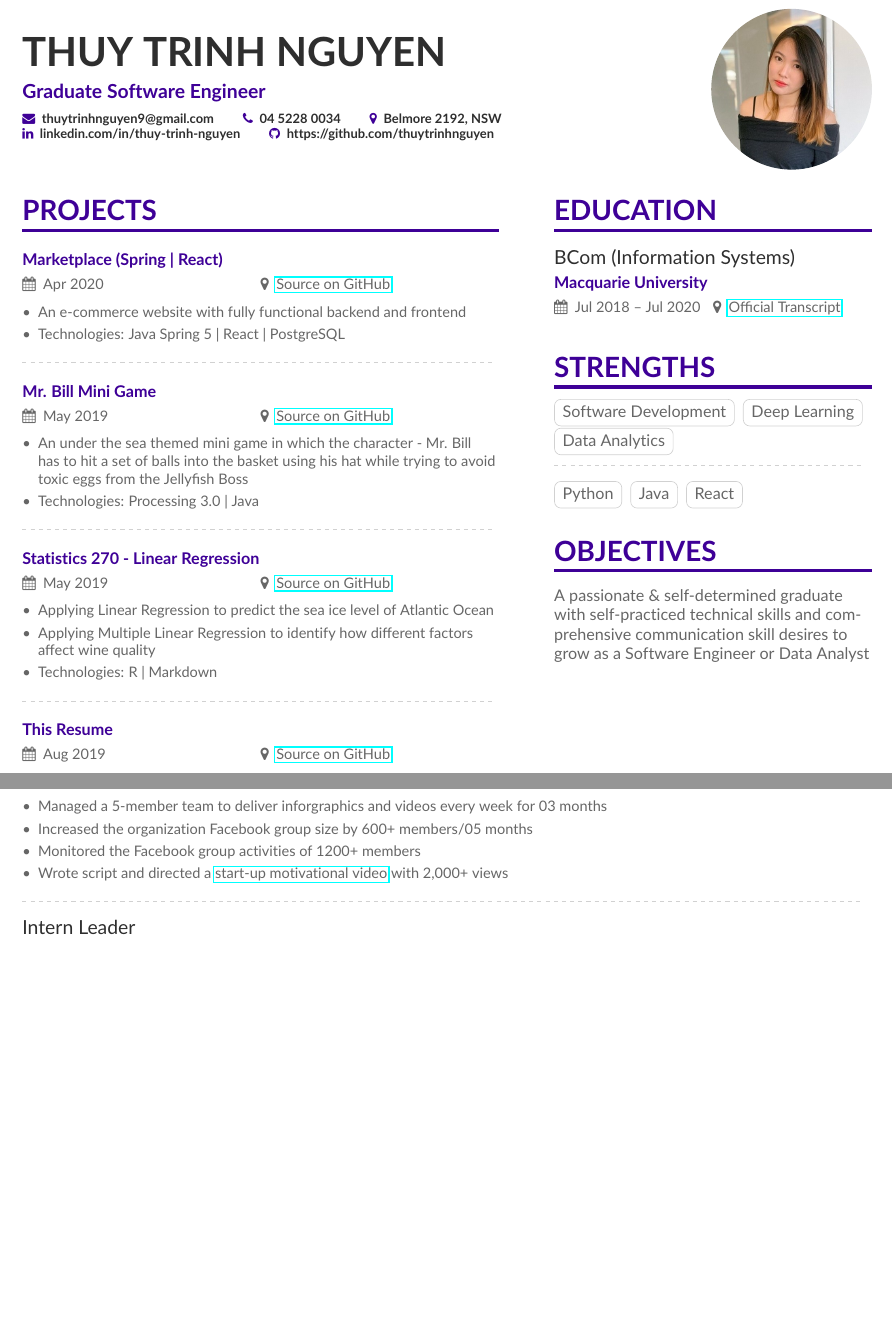
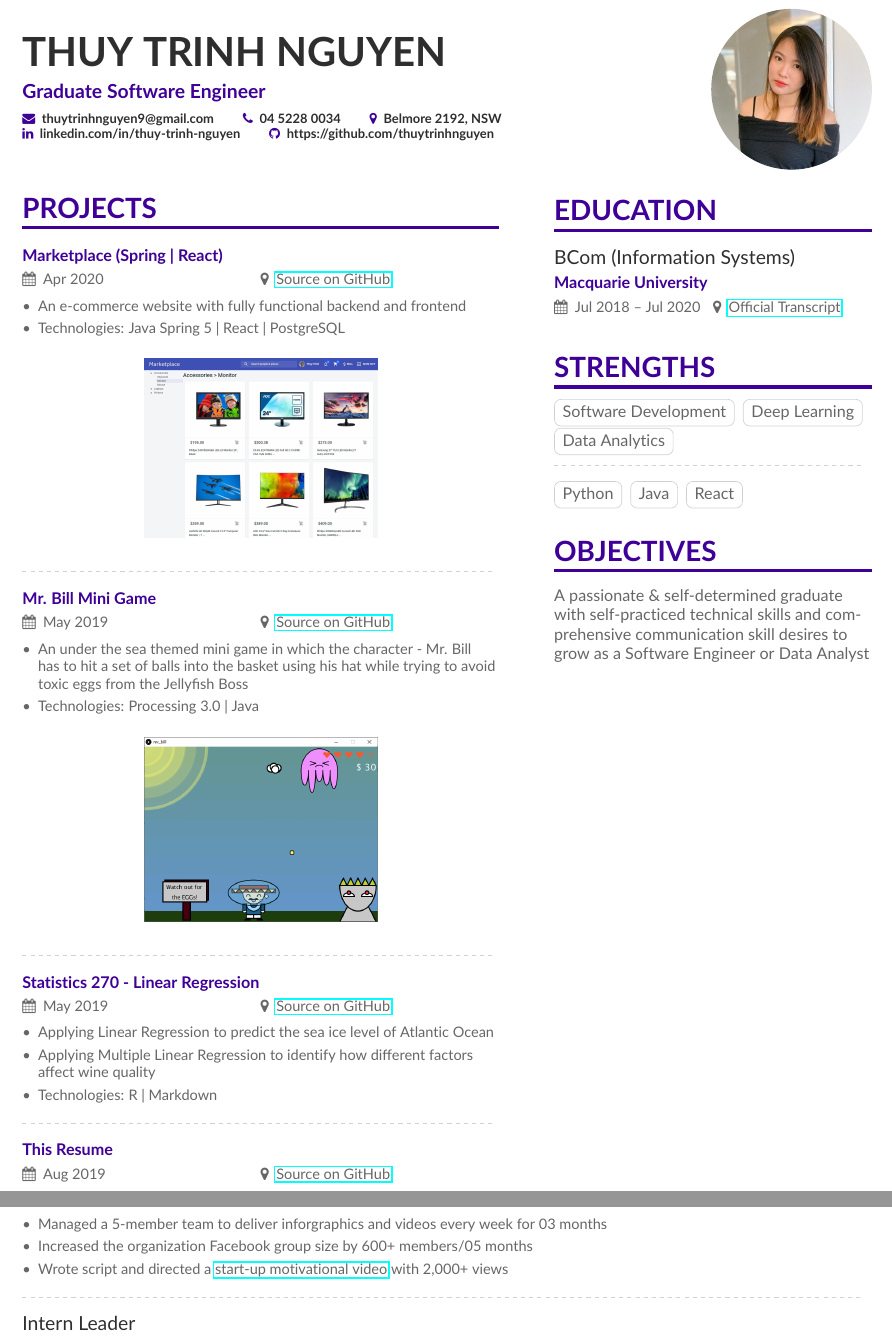
Before and after one commit to thuytrinhnguyen/cv, a LaTeX CV (resume.tex): two parts of pages 1 and 2 of 3, joined at a grey line, cut so that both start at the same text, the shorter picture padded with empty space. Compiled offline with pdfLaTeX.

Commit message:
Add thumbnails

```diff
--- a/resume.tex
+++ b/resume.tex
@@ -1,6 +1,7 @@
 \documentclass[10pt,a4paper,ragged2e]{altacv}
 \usepackage{hyperref}
 \usepackage{paracol}
+\usepackage{graphicx}
 
 \geometry{left=1.25cm,right=1.25cm,top=1.5cm,bottom=1.5cm,columnsep=1.2cm}
 
@@ -53,6 +54,10 @@
 	\item Technologies: Java Spring 5 | React | PostgreSQL
 \end{itemize}
 
+\begin{figure}[htbp]
+	\centerline{\includegraphics[width=2in]{images/marketplace_home.jpg}}
+\end{figure}
+
 \divider
 
 \cvevent{}{Mr. Bill Mini Game}{May 2019}{\href{https://github.com/thuytrinhnguyen/mr-bill}{Source on GitHub}}
@@ -60,6 +65,10 @@
 \item An under the sea themed mini game in which the character - Mr. Bill has to hit a set of balls into the basket using his hat while trying to avoid toxic eggs from the Jellyfish Boss
 \item Technologies: Processing 3.0 | Java
 \end{itemize}
+
+\begin{figure}[htbp]
+	\centerline{\includegraphics[width=2in]{images/mr-bill.png}}
+\end{figure}
 
 \divider
 
@@ -183,7 +183,6 @@ A passionate \& self-determined graduate with self-practiced technical skills an
 \begin{itemize}
 	\item Managed a 5-member team to deliver inforgraphics and videos every week for 03 months
 	\item Increased the organization Facebook group size by 600+ members/05 months
-	\item Monitored the Facebook group activities of 1200+ members
 	\item Wrote script and directed a {\href{https://www.facebook.com/uavsnsw/videos/433640800560301/}{start-up motivational video}} with 2,000+ views
 \end{itemize}
 
```
Also changed, not shown: images/marketplace_home.JPG (added), images/marketplace_profile.JPG (added), images/mr-bill.png (added), images/square.jpg (renamed from square.jpg), resume.tex (15 more changed lines).
